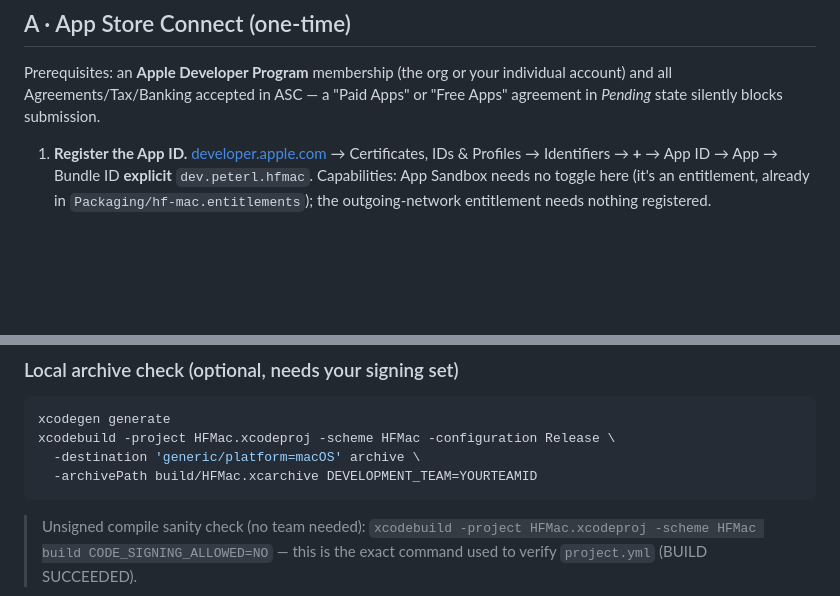
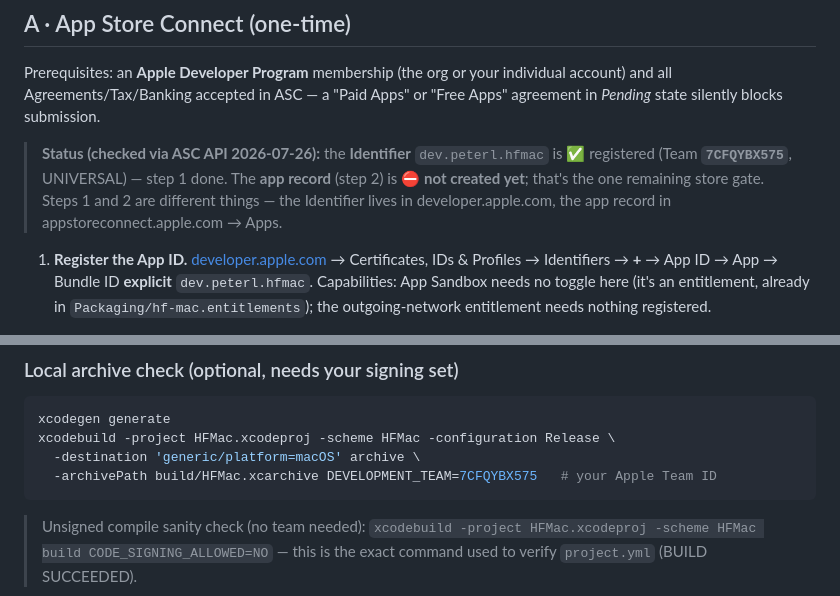
Before and after one commit to 8b-is/hf-mac, a Markdown page: APP_STORE.md, 2 parts joined by grey strips. GitHub-like rendering; blank space fills up the shorter version.

Commit message:
docs(store): record ASC state — Identifier registered (Team 7CFQYBX575), app record still pending
Verified via the App Store Connect API: bundle Identifier dev.peterl.hfmac is
registered; no ASC app record exists yet (the remaining store gate). Bake the
discovered Team ID into the local archive example.

Co-Authored-By: Claude Opus 4.8 <noreply@anthropic.com>

````diff
--- a/APP_STORE.md
+++ b/APP_STORE.md
@@ -27,6 +27,12 @@ Bundle id: **`dev.peterl.hfmac`** · Category: Developer Tools · min macOS 14.0
 Prerequisites: an **Apple Developer Program** membership (the org or your individual
 account) and all Agreements/Tax/Banking accepted in ASC — a "Paid Apps" or "Free Apps"
 agreement in *Pending* state silently blocks submission.
+
+> **Status (checked via ASC API 2026-07-26):** the **Identifier** `dev.peterl.hfmac` is
+> ✅ registered (Team **`7CFQYBX575`**, UNIVERSAL) — step 1 done. The **app record**
+> (step 2) is ⛔ **not created yet**; that's the one remaining store gate. Steps 1 and 2
+> are different things — the Identifier lives in developer.apple.com, the app record in
+> appstoreconnect.apple.com → Apps.
 
 1. **Register the App ID.** [developer.apple.com](https://developer.apple.com/account) →
    Certificates, IDs & Profiles → Identifiers → **+** → App ID → App → Bundle ID
@@ -97,7 +103,7 @@ it's the recommended store path over the `mas.yml` scaffold.
 xcodegen generate
 xcodebuild -project HFMac.xcodeproj -scheme HFMac -configuration Release \
   -destination 'generic/platform=macOS' archive \
-  -archivePath build/HFMac.xcarchive DEVELOPMENT_TEAM=YOURTEAMID
+  -archivePath build/HFMac.xcarchive DEVELOPMENT_TEAM=7CFQYBX575   # your Apple Team ID
 ```
 > Unsigned compile sanity check (no team needed):
 > `xcodebuild -project HFMac.xcodeproj -scheme HFMac build CODE_SIGNING_ALLOWED=NO`
````
